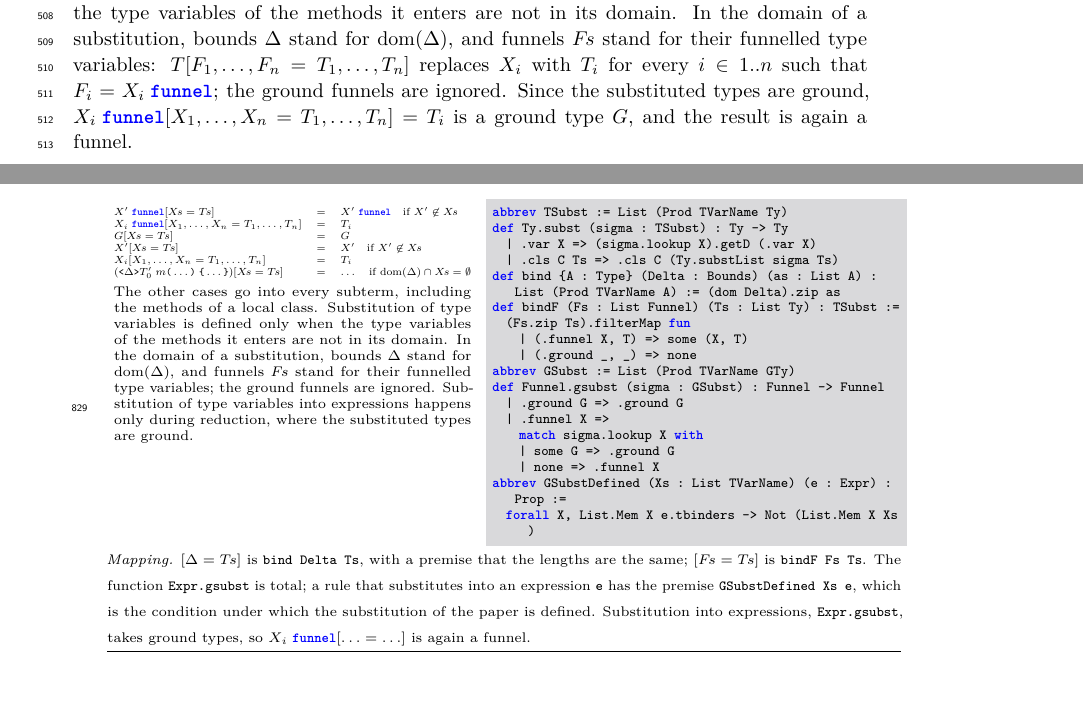
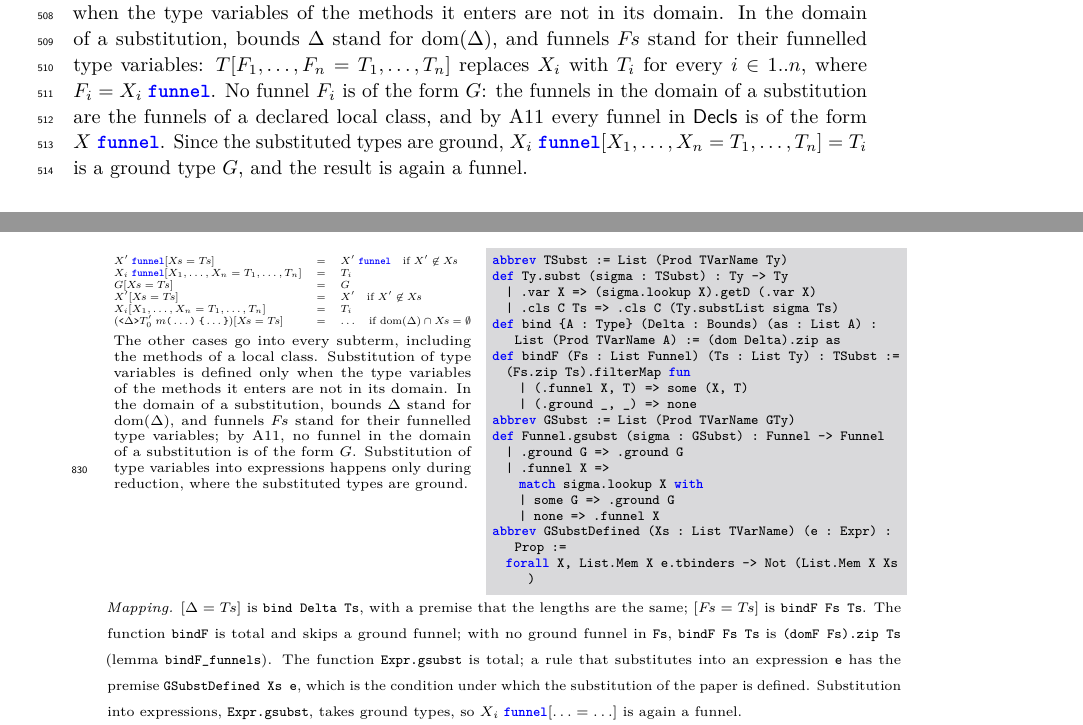
Before and after one commit to csgordon/funnelling, a LaTeX paper (main.tex, which reads sections/appendix_lean.tex, sections/formalism.tex): two parts of pages 19 and 32 of 48, joined at a grey line, cut so that both start at the same text, the shorter picture padded with empty space. Compiled offline with pdfLaTeX.

Commit message:
Section 4.8 says why no funnel in the domain of a substitution is ground
Co-Authored-By: Claude Fable 5.2 <noreply@anthropic.com>
Claude-Session: https://claude.ai/code/session_01UUmBXuyYABPeVQEgN38yr2

```diff
--- a/sections/appendix_lean.tex
+++ b/sections/appendix_lean.tex
@@ -573,7 +573,7 @@ def typeOf : Value -> Ty
 \end{array}$}\\[1ex]
 The other cases go into every subterm, including the methods of a local class.
 Substitution of type variables is defined only when the type variables of the methods it enters are not in its domain.
-In the domain of a substitution, bounds $\Delta$ stand for $\mathrm{dom}(\Delta)$, and funnels $\pl{F}$ stand for their funnelled type variables; the ground funnels are ignored.
+In the domain of a substitution, bounds $\Delta$ stand for $\mathrm{dom}(\Delta)$, and funnels $\pl{F}$ stand for their funnelled type variables; by A11, no funnel in the domain of a substitution is of the form $G$.
 Substitution of type variables into expressions happens only during reduction, where the substituted types are ground.
 \end{paperside}
 \begin{leanside}
@@ -598,7 +598,7 @@ abbrev GSubstDefined (Xs : List TVarName) (e : Expr) : Prop :=
   forall X, List.Mem X e.tbinders -> Not (List.Mem X Xs)
 \end{lstlisting}
 \end{leanside}
-\mapping{$[\Delta=\pl{T}]$ is \texttt{bind Delta Ts}, with a premise that the lengths are the same; $[\pl{F}=\pl{T}]$ is \texttt{bindF Fs Ts}. The function \texttt{Expr.gsubst} is total; a rule that substitutes into an expression \texttt{e} has the premise \texttt{GSubstDefined Xs e}, which is the condition under which the substitution of the paper is defined. Substitution into expressions, \texttt{Expr.gsubst}, takes ground types, so $\tsubst{\funnel{X_i}}{\ldots}{\ldots}$ is again a funnel.}
+\mapping{$[\Delta=\pl{T}]$ is \texttt{bind Delta Ts}, with a premise that the lengths are the same; $[\pl{F}=\pl{T}]$ is \texttt{bindF Fs Ts}. The function \texttt{bindF} is total and skips a ground funnel; with no ground funnel in \texttt{Fs}, \texttt{bindF Fs Ts} is \texttt{(domF Fs).zip Ts} (lemma \texttt{bindF\_funnels}). The function \texttt{Expr.gsubst} is total; a rule that substitutes into an expression \texttt{e} has the premise \texttt{GSubstDefined Xs e}, which is the condition under which the substitution of the paper is defined. Substitution into expressions, \texttt{Expr.gsubst}, takes ground types, so $\tsubst{\funnel{X_i}}{\ldots}{\ldots}$ is again a funnel.}
 \end{cmp}
 
 \begin{cmp}{Substitution of variables}
--- a/sections/formalism.tex
+++ b/sections/formalism.tex
@@ -700,7 +700,8 @@ Substitution does not rename the type variables it meets.
 Substitution of type variables into expressions happens only during reduction, where the substituted types are ground.
 Substitution of type variables is defined only when the type variables of the methods it enters are not in its domain.
 In the domain of a substitution, bounds $\Delta$ stand for $\mathrm{dom}(\Delta)$, and funnels $\pl{F}$ stand for their funnelled type variables:
-$\tsubst{T}{F_1,\ldots,F_n}{T_1,\ldots,T_n}$ replaces $X_i$ with $T_i$ for every $i\in 1..n$ such that $F_i=\funnel{X_i}$; the ground funnels are ignored.
+$\tsubst{T}{F_1,\ldots,F_n}{T_1,\ldots,T_n}$ replaces $X_i$ with $T_i$ for every $i\in 1..n$, where $F_i=\funnel{X_i}$.
+No funnel $F_i$ is of the form $G$: the funnels in the domain of a substitution are the funnels of a declared local class, and by A11 every funnel in \decls is of the form $\funnel{X}$.
 Since the substituted types are ground, $\tsubst{\funnel{X_i}}{X_1,\ldots,X_n}{T_1,\ldots,T_n}=T_i$ is a ground type $G$, and the result is again a funnel.
 
 \subsection{Substitution of Variables}
```
Also changed, not shown: sections/formalism.tex (2 more changed lines).
